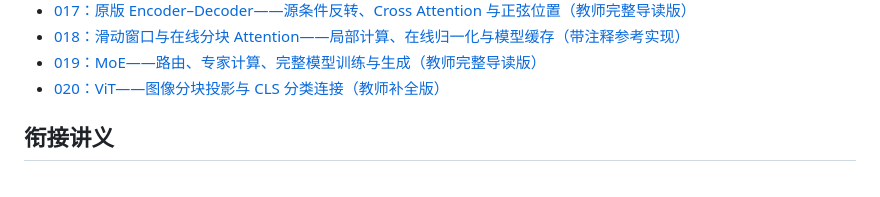
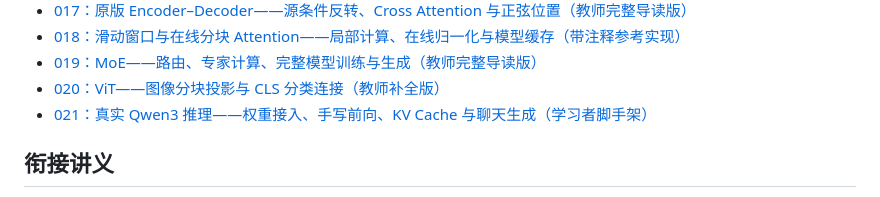
Before and after one commit to hzeroto/transformer-learning, a Markdown page: exercises/README.md, the part around the change. Drawn GitHub-style.

Commit message:
feat: 添加 Qwen3 真实权重推理练习脚手架与讲义

```diff
--- a/exercises/README.md
+++ b/exercises/README.md
@@ -36,6 +36,7 @@ exercises/
 - [018：滑动窗口与在线分块 Attention——局部计算、在线归一化与模型缓存（带注释参考实现）](ex018_efficient_attention/README.md)
 - [019：MoE——路由、专家计算、完整模型训练与生成（教师完整导读版）](ex019_moe/README.md)
 - [020：ViT——图像分块投影与 CLS 分类连接（教师补全版）](ex020_vit/README.md)
+- [021：真实 Qwen3 推理——权重接入、手写前向、KV Cache 与聊天生成（学习者脚手架）](ex021_qwen3_inference/README.md)
 
 ## 衔接讲义
 
```
Also changed, not shown: exercises/ex021_qwen3_inference/README.md (added, +143 -0 lines), learning/roadmap.md (+6 -0 lines), notes/qwen3-inference-from-checkpoint.md (added, +284 -0 lines), notes/assets/qwen3-inference/block.png (added), notes/assets/qwen3-inference/overview.png (added), 12 other files.
